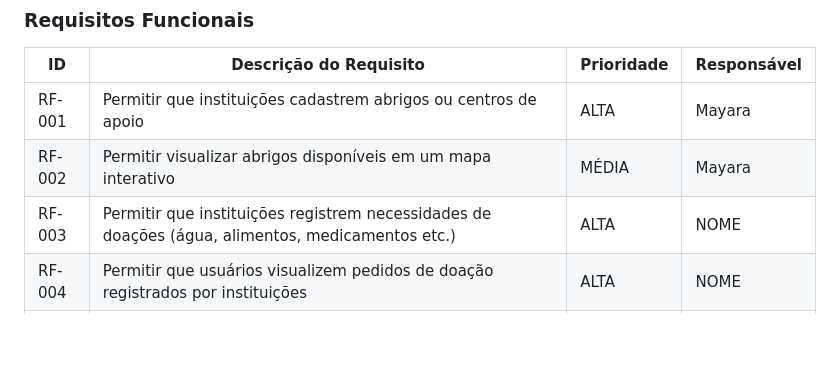
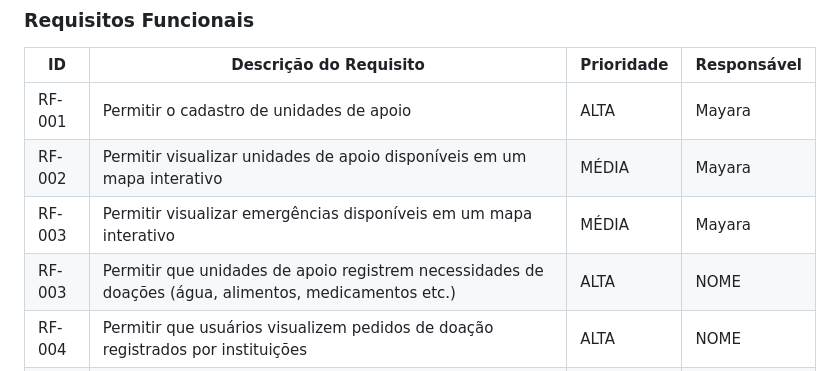
Before and after one commit to eduarda-magnago/sos-connect, a Markdown page: docs/02-Especificação do Projeto.md, the part around the change. GitHub-like rendering; blank space fills up the shorter version.

Commit message:
Revise functional requirements for support units

```diff
--- a/docs/02-Especificação do Projeto.md
+++ b/docs/02-Especificação do Projeto.md
@@ -46,9 +46,10 @@ Para a definição da prioridade foi utilizada a técnica ***MoSCoW***, que clas
 
 |ID    | Descrição do Requisito  | Prioridade | Responsável |
 |------|-----------------------------------------|----|----|
-|RF-001| Permitir que instituições cadastrem abrigos ou centros de apoio | ALTA | Mayara |
-|RF-002| Permitir visualizar abrigos disponíveis em um mapa interativo  | MÉDIA | Mayara |
-|RF-003| Permitir que instituições registrem necessidades de doações (água, alimentos, medicamentos etc.) | ALTA | NOME|
+|RF-001| Permitir o cadastro de unidades de apoio | ALTA | Mayara |
+|RF-002| Permitir visualizar unidades de apoio disponíveis em um mapa interativo  | MÉDIA | Mayara |
+|RF-003| Permitir visualizar emergências disponíveis em um mapa interativo  | MÉDIA | Mayara |
+|RF-003| Permitir que unidades de apoio registrem necessidades de doações (água, alimentos, medicamentos etc.) | ALTA | NOME|
 |RF-004| Permitir que usuários visualizem pedidos de doação registrados por instituições  | ALTA | NOME |
 |RF-005| Permitir que voluntários se candidatem para realizar missões de ajuda | ALTA | NOME |
 |RF-006| Permitir que instituições atualizem o status de necessidades (atendida, pendente etc.)*   | MÉDIA | NOME |
```
